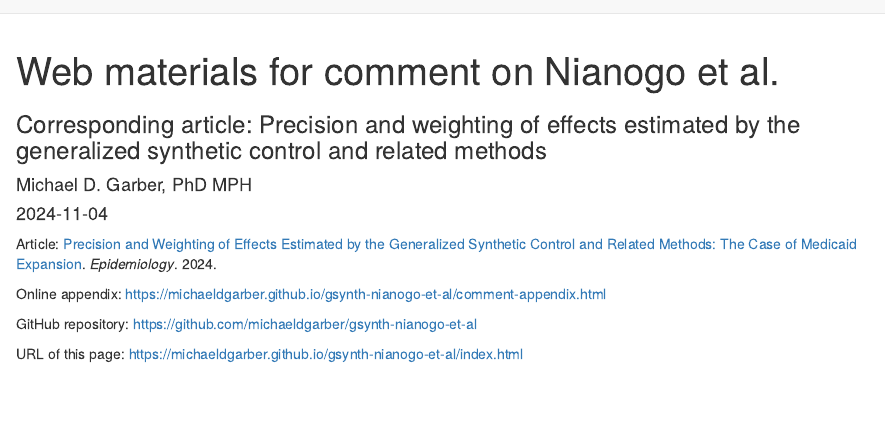
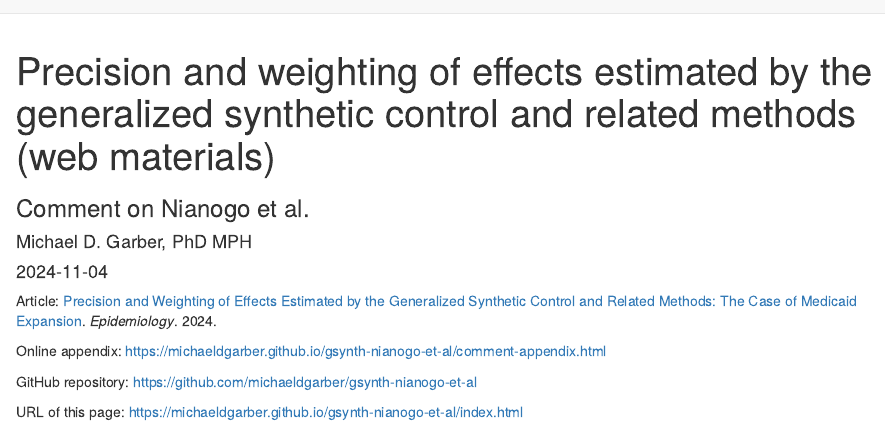
Before and after one commit to michaeldgarber/gsynth-nianogo-et-al, an R Markdown document (docs/index.Rmd): the page in a window 1100 px wide, from its top. Rendered offline with R 4.5, knitr and Pandoc, with nearby package versions.

Commit message:
update language to be consistent with other projects

```diff
--- a/docs/index.Rmd
+++ b/docs/index.Rmd
@@ -1,6 +1,6 @@
 ---
-title: "Web materials for comment on Nianogo et al."
-subtitle: "Corresponding article: Precision and weighting of effects estimated by the generalized synthetic control and related methods"
+title: "Precision and weighting of effects estimated by the generalized synthetic control and related methods (web materials)"
+subtitle: "Comment on Nianogo et al."
 author: "Michael D. Garber, PhD MPH"
 date: "`r Sys.Date()`"
 output:
```
Also changed, not shown: 1 other file.
